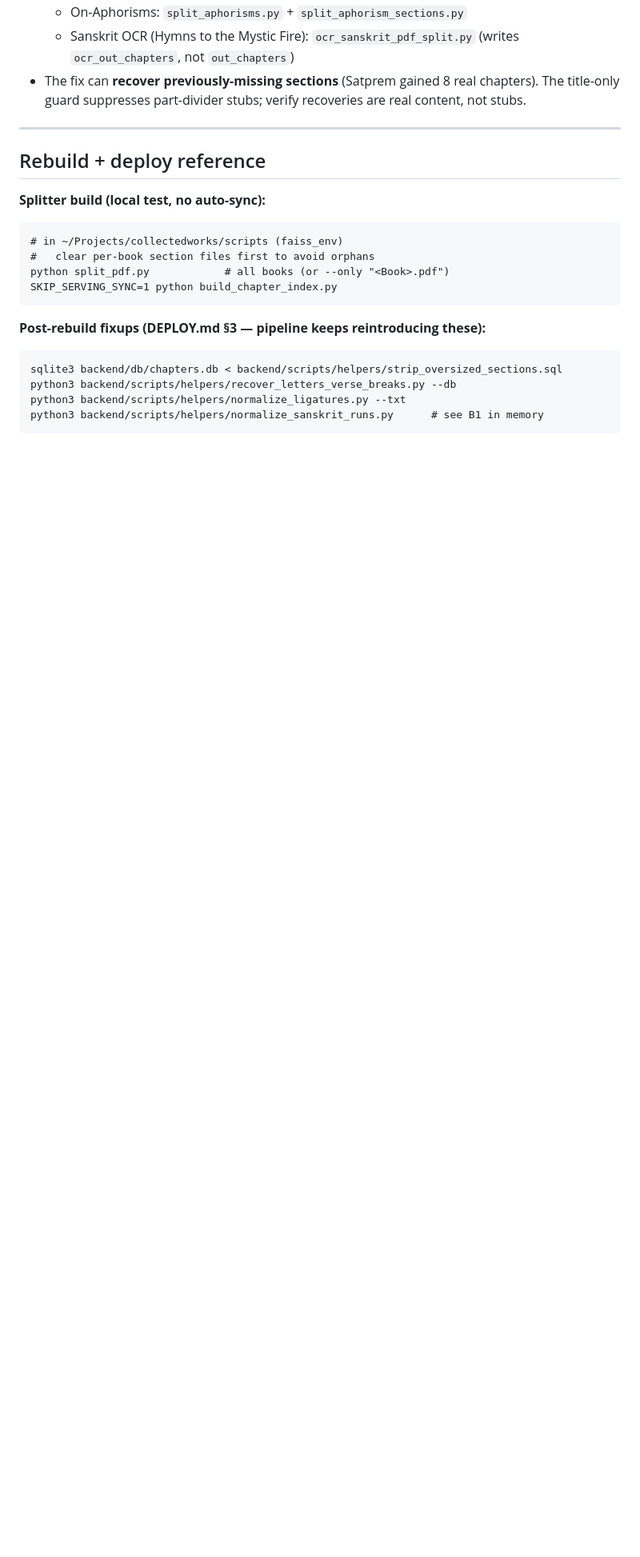
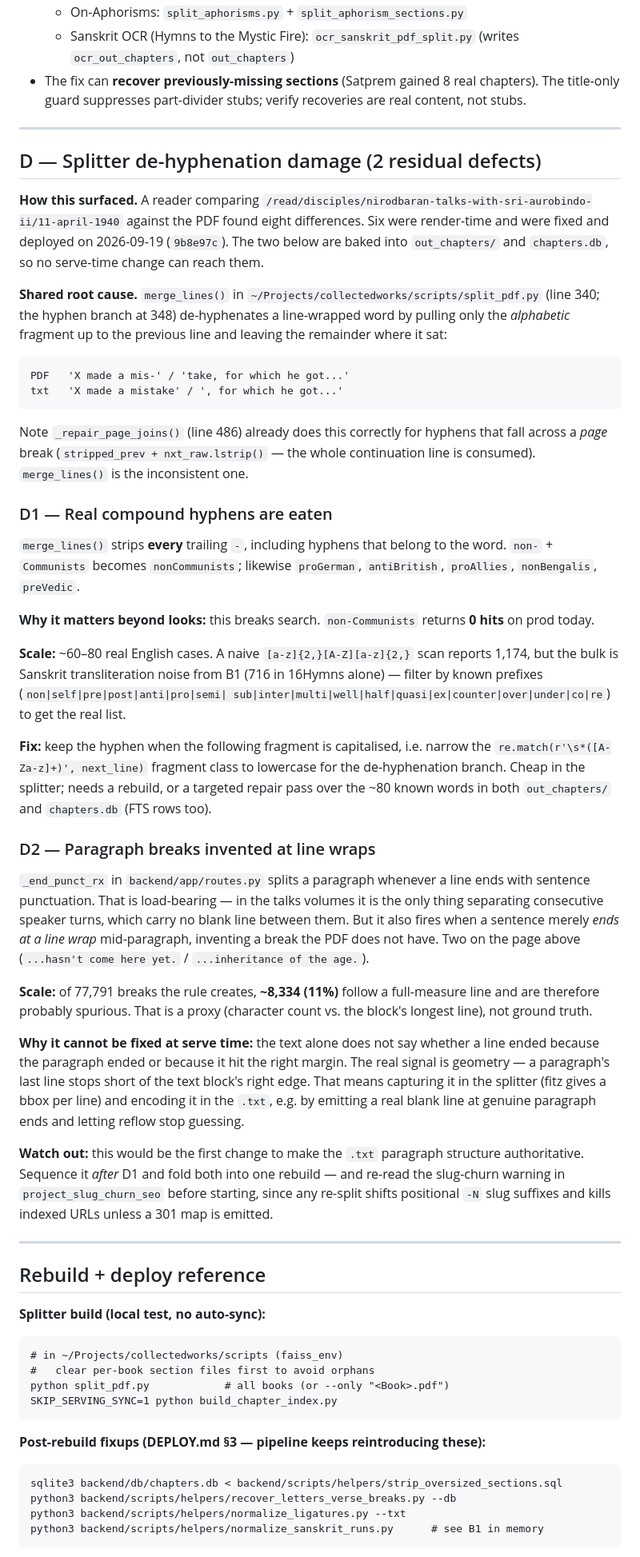
Before and after one commit to vbamba/collectedworks21, a Markdown page: docs/BACKLOG.md, the part around the change. Shown at 80% size. Rendered like a GitHub page; blank space fills up the shorter version.

Commit message:
docs(backlog): add section D — residual splitter de-hyphenation damage
Records the two defects that survived the 2026-09-19 reader fix (9b8e97c)
because they live in out_chapters/ and chapters.db rather than in rendering.

D1 — merge_lines() strips every trailing hyphen, including real compound ones,
so 'non-Communists' is stored as 'nonCommunists'. ~60-80 real cases, and it
breaks search: that query returns 0 hits on prod.

D2 — the end-punct paragraph rule invents breaks where a sentence merely ends
at a line wrap. ~8,334 of 77,791 breaks (11%, proxy-measured). Cannot be fixed
from the text alone; needs the PDF line geometry captured in the splitter.

Both sections carry the measurement method, the fix sketch, and a pointer to
the slug-churn warning that any rebuild has to clear first.

Co-Authored-By: Claude Opus 5 (1M context) <noreply@anthropic.com>

````diff
--- a/docs/BACKLOG.md
+++ b/docs/BACKLOG.md
@@ -246,6 +246,77 @@ positives**), Satprem Adventure (done), `Light to Superlight` (27), Govindbhai
 
 ---
 
+## D — Splitter de-hyphenation damage (2 residual defects)
+
+**How this surfaced.** A reader comparing
+`/read/disciples/nirodbaran-talks-with-sri-aurobindo-ii/11-april-1940`
+against the PDF found eight differences. Six were render-time and were fixed
+and deployed on 2026-09-19 (`9b8e97c`). The two below are baked into
+`out_chapters/` and `chapters.db`, so no serve-time change can reach them.
+
+**Shared root cause.** `merge_lines()` in `~/Projects/collectedworks/scripts/split_pdf.py`
+(line 340; the hyphen branch at 348) de-hyphenates a line-wrapped word by
+pulling only the *alphabetic* fragment up to the previous line and leaving the
+remainder where it sat:
+
+```
+PDF   'X made a mis-' / 'take, for which he got...'
+txt   'X made a mistake' / ', for which he got...'
+```
+
+Note `_repair_page_joins()` (line 486) already does this correctly for hyphens
+that fall across a *page* break (`stripped_prev + nxt_raw.lstrip()` — the whole
+continuation line is consumed). `merge_lines()` is the inconsistent one.
+
+### D1 — Real compound hyphens are eaten
+
+`merge_lines()` strips **every** trailing `-`, including hyphens that belong to
+the word. `non-` + `Communists` becomes `nonCommunists`; likewise `proGerman`,
+`antiBritish`, `proAllies`, `nonBengalis`, `preVedic`.
+
+**Why it matters beyond looks:** this breaks search. `non-Communists` returns
+**0 hits** on prod today.
+
+**Scale:** ~60–80 real English cases. A naive `[a-z]{2,}[A-Z][a-z]{2,}` scan
+reports 1,174, but the bulk is Sanskrit transliteration noise from B1 (716 in
+16Hymns alone) — filter by known prefixes (`non|self|pre|post|anti|pro|semi|
+sub|inter|multi|well|half|quasi|ex|counter|over|under|co|re`) to get the real
+list.
+
+**Fix:** keep the hyphen when the following fragment is capitalised, i.e.
+narrow the `re.match(r'\s*([A-Za-z]+)', next_line)` fragment class to
+lowercase for the de-hyphenation branch. Cheap in the splitter; needs a
+rebuild, or a targeted repair pass over the ~80 known words in both
+`out_chapters/` and `chapters.db` (FTS rows too).
+
+### D2 — Paragraph breaks invented at line wraps
+
+`_end_punct_rx` in `backend/app/routes.py` splits a paragraph whenever a line
+ends with sentence punctuation. That is load-bearing — in the talks volumes it
+is the only thing separating consecutive speaker turns, which carry no blank
+line between them. But it also fires when a sentence merely *ends at a line
+wrap* mid-paragraph, inventing a break the PDF does not have. Two on the page
+above (`...hasn't come here yet.` / `...inheritance of the age.`).
+
+**Scale:** of 77,791 breaks the rule creates, **~8,334 (11%)** follow a
+full-measure line and are therefore probably spurious. That is a proxy
+(character count vs. the block's longest line), not ground truth.
+
+**Why it cannot be fixed at serve time:** the text alone does not say whether a
+line ended because the paragraph ended or because it hit the right margin. The
+real signal is geometry — a paragraph's last line stops short of the text
+block's right edge. That means capturing it in the splitter (fitz gives a bbox
+per line) and encoding it in the `.txt`, e.g. by emitting a real blank line at
+genuine paragraph ends and letting reflow stop guessing.
+
+**Watch out:** this would be the first change to make the `.txt` paragraph
+structure authoritative. Sequence it *after* D1 and fold both into one rebuild
+— and re-read the slug-churn warning in `project_slug_churn_seo` before
+starting, since any re-split shifts positional `-N` slug suffixes and kills
+indexed URLs unless a 301 map is emitted.
+
+---
+
 ## Rebuild + deploy reference
 
 **Splitter build (local test, no auto-sync):**
````
